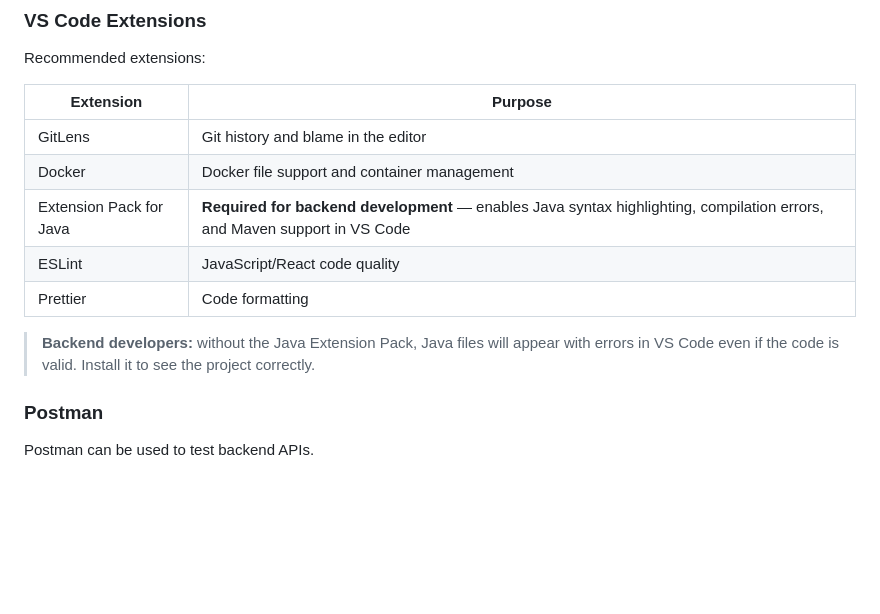
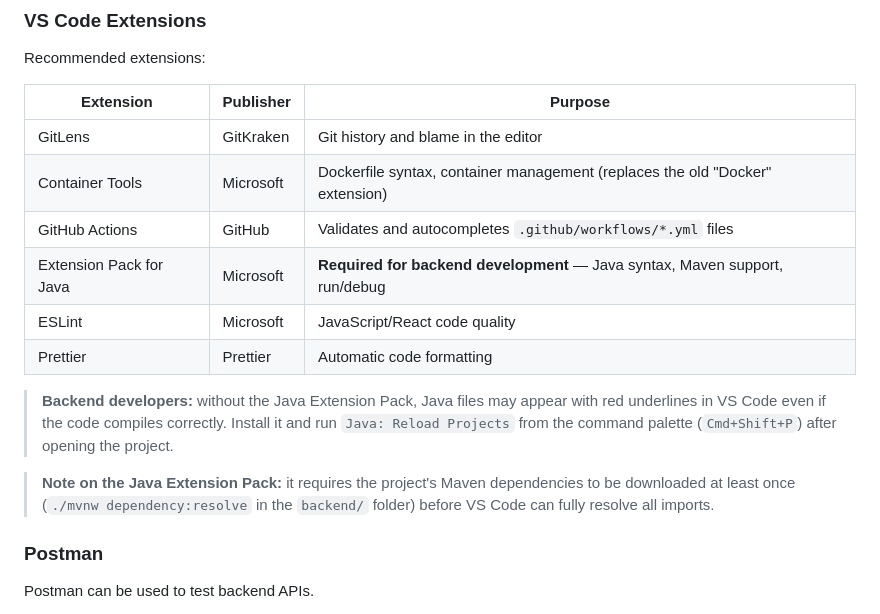
Before and after one commit to machanier/pinfo-2026-team1, a Markdown page: docs/INSTALL.md, the part around the change. GitHub-like rendering; blank space fills up the shorter version.

Commit message:
docs(UNI-04): update VS Code extensions table in INSTALL.md

```diff
--- a/docs/INSTALL.md
+++ b/docs/INSTALL.md
@@ -105,15 +105,18 @@ https://www.gitkraken.com/github-student-developer-pack-bundle
 
 Recommended extensions:
 
-| Extension | Purpose |
-|-----------|---------|
-| GitLens | Git history and blame in the editor |
-| Docker | Docker file support and container management |
-| Extension Pack for Java | **Required for backend development** — enables Java syntax highlighting, compilation errors, and Maven support in VS Code |
-| ESLint | JavaScript/React code quality |
-| Prettier | Code formatting |
+| Extension | Publisher | Purpose |
+|-----------|-----------|---------|
+| GitLens | GitKraken | Git history and blame in the editor |
+| Container Tools | Microsoft | Dockerfile syntax, container management (replaces the old "Docker" extension) |
+| GitHub Actions | GitHub | Validates and autocompletes `.github/workflows/*.yml` files |
+| Extension Pack for Java | Microsoft | **Required for backend development** — Java syntax, Maven support, run/debug |
+| ESLint | Microsoft | JavaScript/React code quality |
+| Prettier | Prettier | Automatic code formatting |
 
-> **Backend developers:** without the Java Extension Pack, Java files will appear with errors in VS Code even if the code is valid. Install it to see the project correctly.
+> **Backend developers:** without the Java Extension Pack, Java files may appear with red underlines in VS Code even if the code compiles correctly. Install it and run `Java: Reload Projects` from the command palette (`Cmd+Shift+P`) after opening the project.
+
+> **Note on the Java Extension Pack:** it requires the project's Maven dependencies to be downloaded at least once (`./mvnw dependency:resolve` in the `backend/` folder) before VS Code can fully resolve all imports.
 
 ### Postman
 
```
